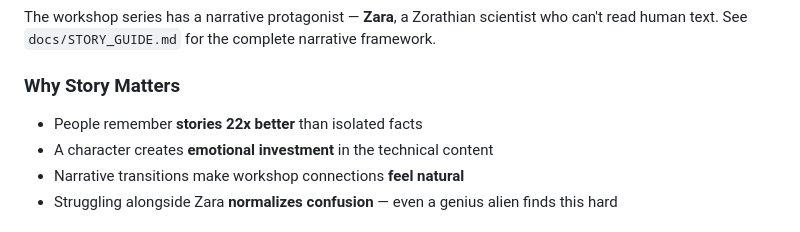
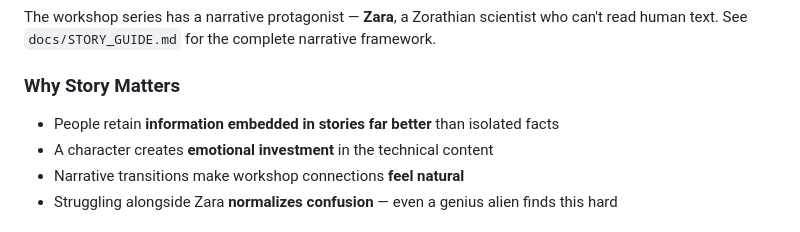
Before and after one commit to kennedym-ds/genai-self-build, a Markdown page: docs/TEACHER_GUIDE.md, the part around the change. Drawn GitHub-style.

```diff
--- a/docs/TEACHER_GUIDE.md
+++ b/docs/TEACHER_GUIDE.md
@@ -325,7 +325,7 @@ The workshop series has a narrative protagonist — **Zara**, a Zorathian scient
 
 ### Why Story Matters
 
-- People remember **stories 22x better** than isolated facts
+- People retain **information embedded in stories far better** than isolated facts
 - A character creates **emotional investment** in the technical content
 - Narrative transitions make workshop connections **feel natural**
 - Struggling alongside Zara **normalizes confusion** — even a genius alien finds this hard
```
Also changed, not shown: docs/STORY_GUIDE.md (+1 -1 lines).
